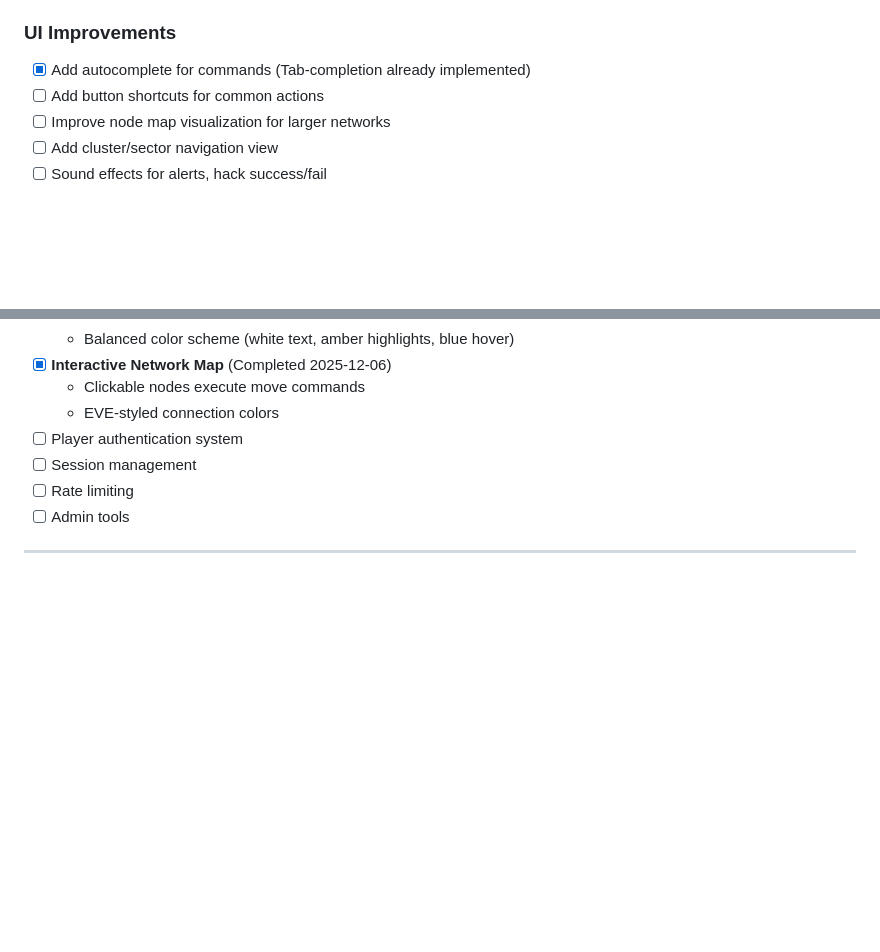
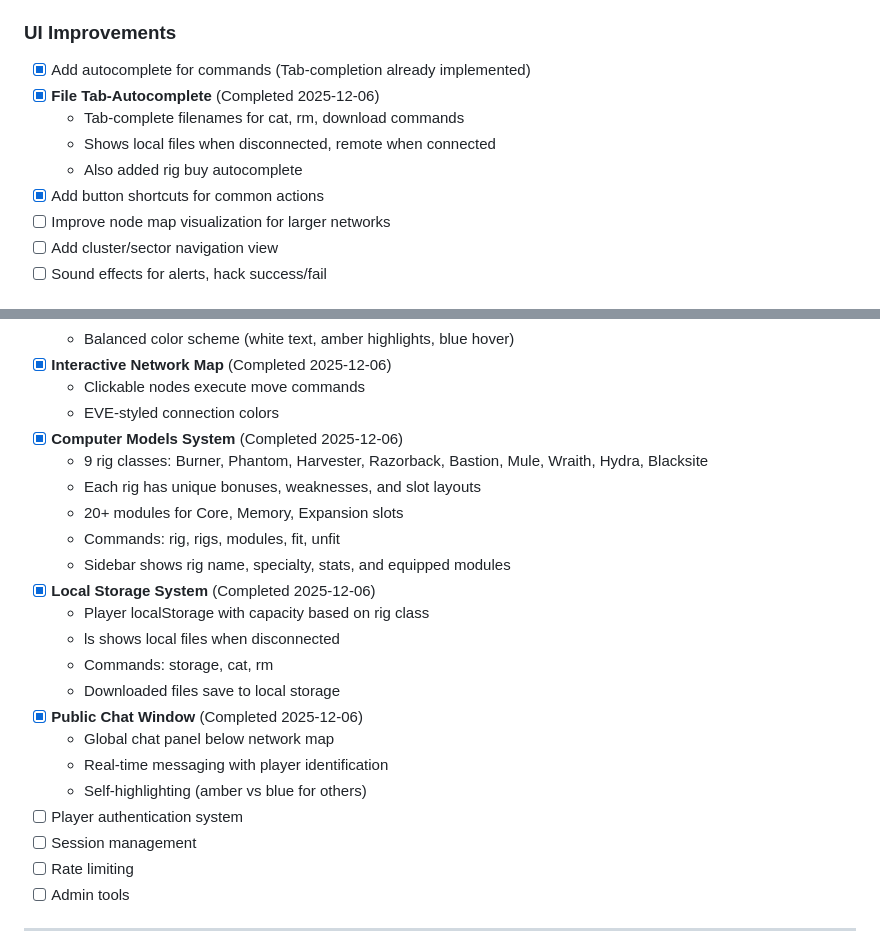
Before and after one commit to bizkut/0xUPLINK, a Markdown page: docs/AGENT_TASKS.md, 2 parts joined by grey strips. Drawn GitHub-style; blank space fills up the shorter version.

```diff
--- a/docs/AGENT_TASKS.md
+++ b/docs/AGENT_TASKS.md
@@ -151,7 +151,11 @@
 
 ### UI Improvements
 - [x] Add autocomplete for commands (Tab-completion already implemented)
-- [ ] Add button shortcuts for common actions
+- [x] **File Tab-Autocomplete** (Completed 2025-12-06)
+  - Tab-complete filenames for cat, rm, download commands
+  - Shows local files when disconnected, remote when connected
+  - Also added rig buy autocomplete
+- [x] Add button shortcuts for common actions
 - [ ] Improve node map visualization for larger networks
 - [ ] Add cluster/sector navigation view
 - [ ] Sound effects for alerts, hack success/fail
@@ -230,6 +234,21 @@
 - [x] **Interactive Network Map** (Completed 2025-12-06)
   - Clickable nodes execute move commands
   - EVE-styled connection colors
+- [x] **Computer Models System** (Completed 2025-12-06)
+  - 9 rig classes: Burner, Phantom, Harvester, Razorback, Bastion, Mule, Wraith, Hydra, Blacksite
+  - Each rig has unique bonuses, weaknesses, and slot layouts
+  - 20+ modules for Core, Memory, Expansion slots
+  - Commands: rig, rigs, modules, fit, unfit
+  - Sidebar shows rig name, specialty, stats, and equipped modules
+- [x] **Local Storage System** (Completed 2025-12-06)
+  - Player localStorage with capacity based on rig class
+  - ls shows local files when disconnected
+  - Commands: storage, cat, rm
+  - Downloaded files save to local storage
+- [x] **Public Chat Window** (Completed 2025-12-06)
+  - Global chat panel below network map
+  - Real-time messaging with player identification
+  - Self-highlighting (amber vs blue for others)
 - [ ] Player authentication system
 - [ ] Session management
 - [ ] Rate limiting
```
Also changed, not shown: docs/ARCHITECTURE.md (+51 -0 lines).
